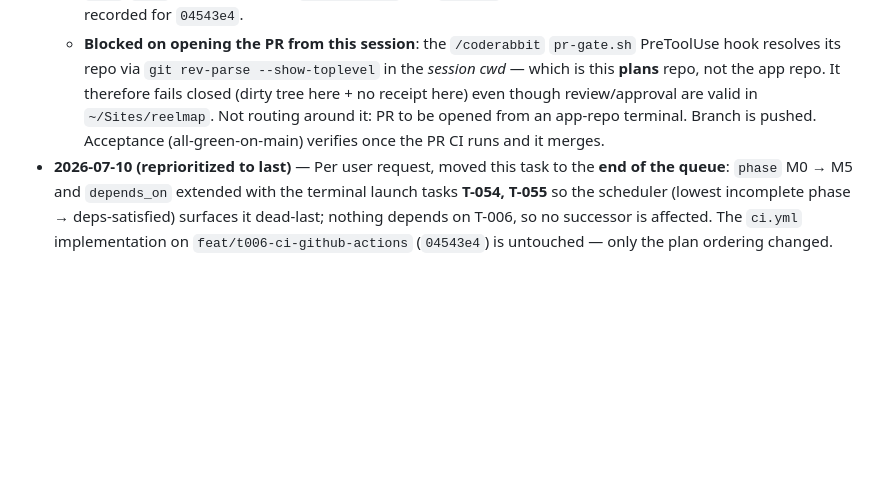
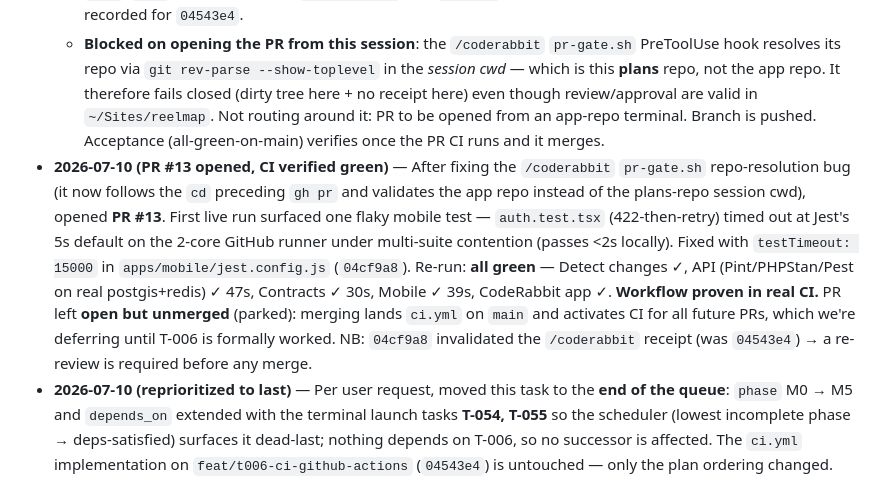
Before and after one commit to blancomaberino/reelme, a Markdown page: tasks/T-006-ci-github-actions.md, the part around the change. GitHub-like rendering; blank space fills up the shorter version.

Commit message:
Log T-006 CI verified green in real CI (PR #13)
Gate repo-resolution fix let the PR open; first run flagged a flaky
mobile test timeout (fixed with testTimeout:15000); re-run all green.
PR parked (open, unmerged) until T-006 is formally worked.

Co-Authored-By: Claude Opus 4.8 <noreply@anthropic.com>

```diff
--- a/tasks/T-006-ci-github-actions.md
+++ b/tasks/T-006-ci-github-actions.md
@@ -78,4 +78,5 @@ gh run list --branch main --limit 1   # conclusion: success
   - Deviations from brief: (1) skipped the optional `expo prebuild --no-install` sanity step (adds minutes; typecheck+jest already cover the config-plugin surface — revisit if a native-module regression slips through). (2) no `expo prebuild`, so its `EXPO_NO_TELEMETRY` gotcha is moot. (3) **branch protection / required checks NOT added** — with path-filtered skips, required checks would hang "pending" on unrelated PRs; per CLAUDE.md, defer branch protection until the project gains collaborators, then add a `changes`-aware ruleset.
   - Gates reproduced green locally on `04543e4`: API Pint (138 files) / PHPStan (no errors) / Pest **120 passed**; contracts **5/5** (no drift); mobile lint / tsc / jest **19/19**. `/coderabbit` pass: actionlint clean, gitleaks clean, no `run:`/`ref:` injection surface, `pull_request` (not `_target`) so forks run secret-less. Zero 🔴; approval recorded for `04543e4`.
   - **Blocked on opening the PR from this session**: the `/coderabbit` `pr-gate.sh` PreToolUse hook resolves its repo via `git rev-parse --show-toplevel` in the *session cwd* — which is this **plans** repo, not the app repo. It therefore fails closed (dirty tree here + no receipt here) even though review/approval are valid in `~/Sites/reelmap`. Not routing around it: PR to be opened from an app-repo terminal. Branch is pushed. Acceptance (all-green-on-main) verifies once the PR CI runs and it merges.
+- **2026-07-10 (PR #13 opened, CI verified green)** — After fixing the `/coderabbit` `pr-gate.sh` repo-resolution bug (it now follows the `cd` preceding `gh pr` and validates the app repo instead of the plans-repo session cwd), opened **PR #13**. First live run surfaced one flaky mobile test — `auth.test.tsx` (422-then-retry) timed out at Jest's 5s default on the 2-core GitHub runner under multi-suite contention (passes <2s locally). Fixed with `testTimeout: 15000` in `apps/mobile/jest.config.js` (`04cf9a8`). Re-run: **all green** — Detect changes ✓, API (Pint/PHPStan/Pest on real postgis+redis) ✓ 47s, Contracts ✓ 30s, Mobile ✓ 39s, CodeRabbit app ✓. **Workflow proven in real CI.** PR left **open but unmerged** (parked): merging lands `ci.yml` on `main` and activates CI for all future PRs, which we're deferring until T-006 is formally worked. NB: `04cf9a8` invalidated the `/coderabbit` receipt (was `04543e4`) → a re-review is required before any merge.
 - **2026-07-10 (reprioritized to last)** — Per user request, moved this task to the **end of the queue**: `phase` M0 → M5 and `depends_on` extended with the terminal launch tasks **T-054, T-055** so the scheduler (lowest incomplete phase → deps-satisfied) surfaces it dead-last; nothing depends on T-006, so no successor is affected. The `ci.yml` implementation on `feat/t006-ci-github-actions` (`04543e4`) is untouched — only the plan ordering changed. **Trade-off recorded:** M0–M4 now proceed without the CI safety net that motivated placing this in M0; the local `/coderabbit` gate remains the per-PR quality guard in the meantime. Revisit if the lack of server-side CI starts letting regressions through.
```
